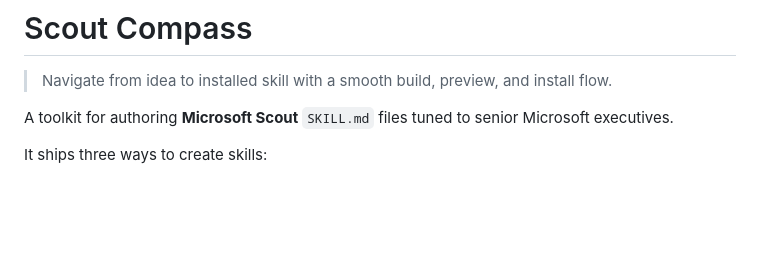
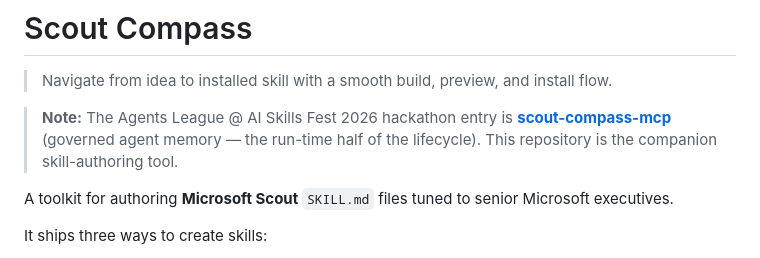
Before and after one commit to JeremyGracey-AI/Scout-Compass, a Markdown page: README.md, the part around the change. Rendered like a GitHub page; blank space fills up the shorter version.

Commit message:
README: note the Agents League hackathon entry is scout-compass-mcp
Two public repos share the "Scout Compass" name; this banner points to the
hackathon entry (governed agent memory) and frames this repo as the companion
skill-authoring tool, so visitors aren't confused about which is which.

Co-Authored-By: Claude Fable 5 <noreply@anthropic.com>

```diff
--- a/README.md
+++ b/README.md
@@ -1,6 +1,11 @@
 # Scout Compass
 
 > Navigate from idea to installed skill with a smooth build, preview, and install flow.
+
+> **Note:** The Agents League @ AI Skills Fest 2026 hackathon entry is
+> **[scout-compass-mcp](https://github.com/JeremyGracey-AI/scout-compass-mcp)**
+> (governed agent memory — the run-time half of the lifecycle). This repository
+> is the companion skill-authoring tool.
 
 A toolkit for authoring **Microsoft Scout** `SKILL.md` files tuned to senior Microsoft executives.
 
```
